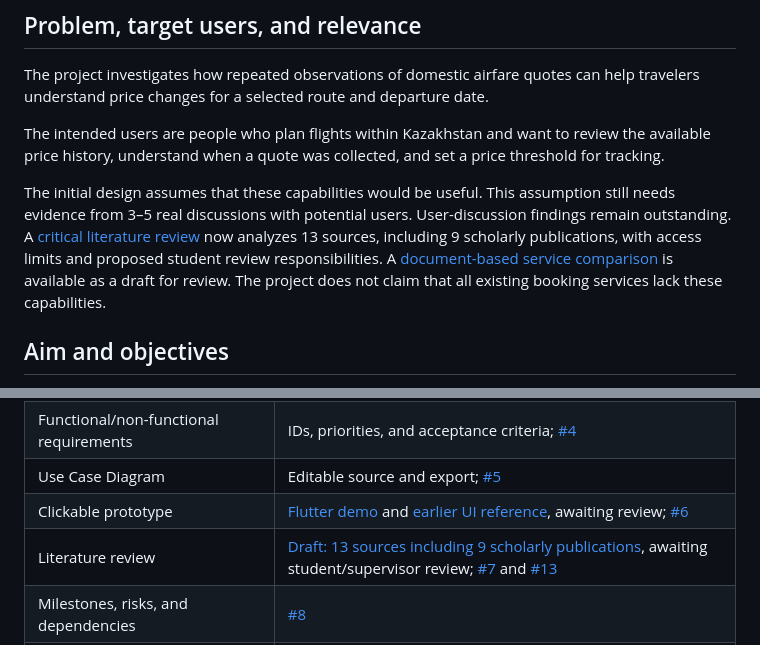
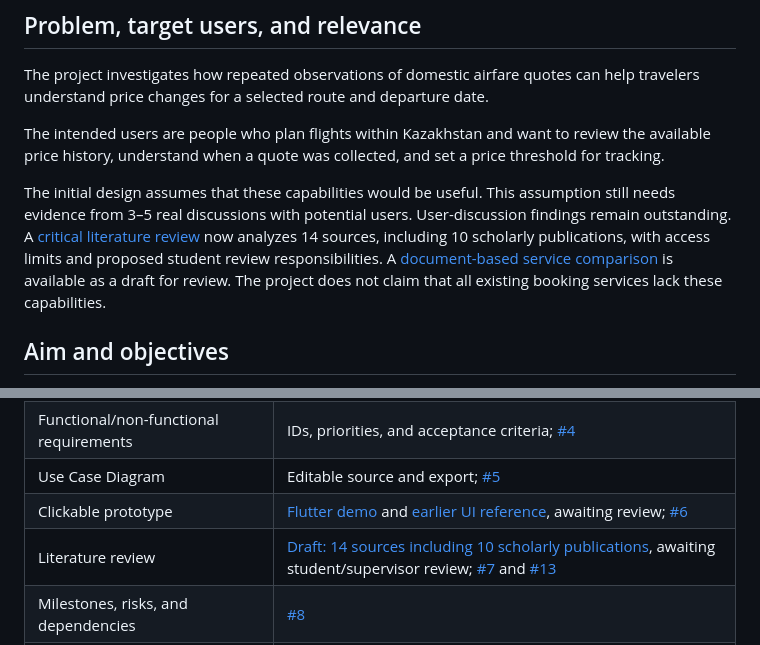
Before and after one commit to Swoksaar0/airfare-monitoring-kz, a Markdown page: README.md, 2 parts joined by grey strips. Rendered like a GitHub page.

Commit message:
Docs: strengthen literature review with recent airfare studies and verified full texts

```diff
--- a/README.md
+++ b/README.md
@@ -39,7 +39,7 @@ The project investigates how repeated observations of domestic airfare quotes ca
 
 The intended users are people who plan flights within Kazakhstan and want to review the available price history, understand when a quote was collected, and set a price threshold for tracking.
 
-The initial design assumes that these capabilities would be useful. This assumption still needs evidence from 3–5 real discussions with potential users. User-discussion findings remain outstanding. A [critical literature review](docs/LITERATURE_REVIEW.md) now analyzes 13 sources, including 9 scholarly publications, with access limits and proposed student review responsibilities. A [document-based service comparison](docs/EXISTING_SYSTEMS.md) is available as a draft for review. The project does not claim that all existing booking services lack these capabilities.
+The initial design assumes that these capabilities would be useful. This assumption still needs evidence from 3–5 real discussions with potential users. User-discussion findings remain outstanding. A [critical literature review](docs/LITERATURE_REVIEW.md) now analyzes 14 sources, including 10 scholarly publications, with access limits and proposed student review responsibilities. A [document-based service comparison](docs/EXISTING_SYSTEMS.md) is available as a draft for review. The project does not claim that all existing booking services lack these capabilities.
 
 ## Aim and objectives
 
@@ -390,7 +390,7 @@ No accuracy, usability, coverage, or latency results are claimed yet.
 | Functional/non-functional requirements | IDs, priorities, and acceptance criteria; [#4](https://github.com/Swoksaar0/airfare-monitoring-kz/issues/4) |
 | Use Case Diagram | Editable source and export; [#5](https://github.com/Swoksaar0/airfare-monitoring-kz/issues/5) |
 | Clickable prototype | [Flutter demo](https://github.com/Swoksaar0/airfare-monitoring-kz/blob/mobile-app/mobile/README.md) and [earlier UI reference](docs/prototype/README.md), awaiting review; [#6](https://github.com/Swoksaar0/airfare-monitoring-kz/issues/6) |
-| Literature review | [Draft: 13 sources including 9 scholarly publications](docs/LITERATURE_REVIEW.md), awaiting student/supervisor review; [#7](https://github.com/Swoksaar0/airfare-monitoring-kz/issues/7) and [#13](https://github.com/Swoksaar0/airfare-monitoring-kz/issues/13) |
+| Literature review | [Draft: 14 sources including 10 scholarly publications](docs/LITERATURE_REVIEW.md), awaiting student/supervisor review; [#7](https://github.com/Swoksaar0/airfare-monitoring-kz/issues/7) and [#13](https://github.com/Swoksaar0/airfare-monitoring-kz/issues/13) |
 | Milestones, risks, and dependencies | [#8](https://github.com/Swoksaar0/airfare-monitoring-kz/issues/8) |
 | README and repository organization | [#9](https://github.com/Swoksaar0/airfare-monitoring-kz/issues/9) |
 | Collection and storage documentation | [#10](https://github.com/Swoksaar0/airfare-monitoring-kz/issues/10) |
```
Also changed, not shown: docs/LITERATURE_REVIEW.md (+28 -16 lines).
